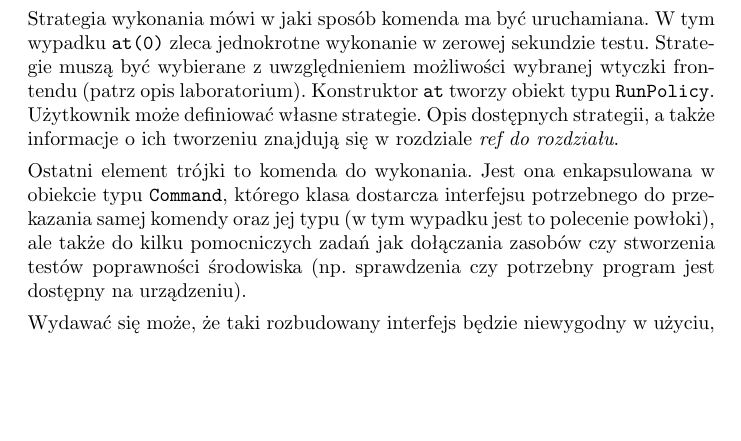
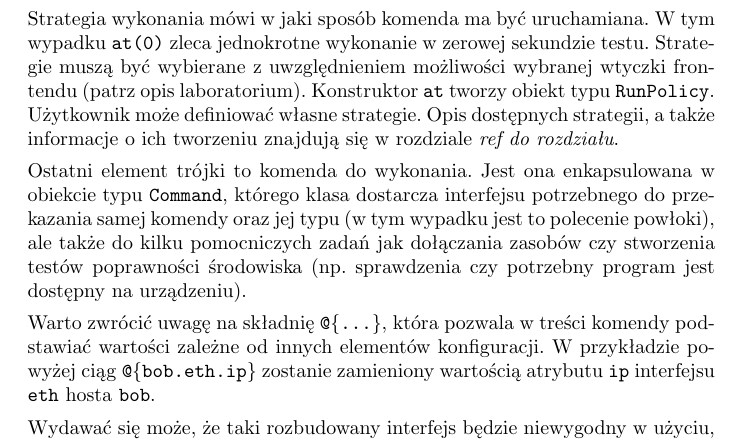
Before and after one commit to qsorix/rpt-qrx-msc, a LaTeX thesis (thesis/04-arete-master.tex): part of page 8 of 15 before the commit and part of page 8 of 16 after it, cut so that both start at the same text, the shorter picture padded with empty space. Compiled offline with pdfLaTeX.

Commit message:
opis @{...}

```diff
--- a/thesis/04-arete-master.tex
+++ b/thesis/04-arete-master.tex
@@ -504,6 +504,11 @@ potrzebnego do przekazania samej komendy oraz jej typu (w tym wypadku jest to
 polecenie powłoki), ale także do kilku pomocniczych zadań jak dołączania
 zasobów czy stworzenia testów poprawności środowiska (np. sprawdzenia czy
 potrzebny program jest dostępny na urządzeniu).
+
+Warto zwrócić uwagę na składnię \code{@\{...\}}, która pozwala w treści komendy
+podstawiać wartości zależne od innych elementów konfiguracji. W przykładzie
+powyżej ciąg \code{@\{bob.eth.ip\}} zostanie zamieniony wartością atrybutu
+\code{ip} interfejsu \code{eth} hosta \code{bob}.
 
 Wydawać się może, że taki rozbudowany interfejs będzie niewygodny w użyciu, ale
 zwięzłość i funkcje narzędziowe dostępne wraz z frameworkiem pozwalają w prosty
```
